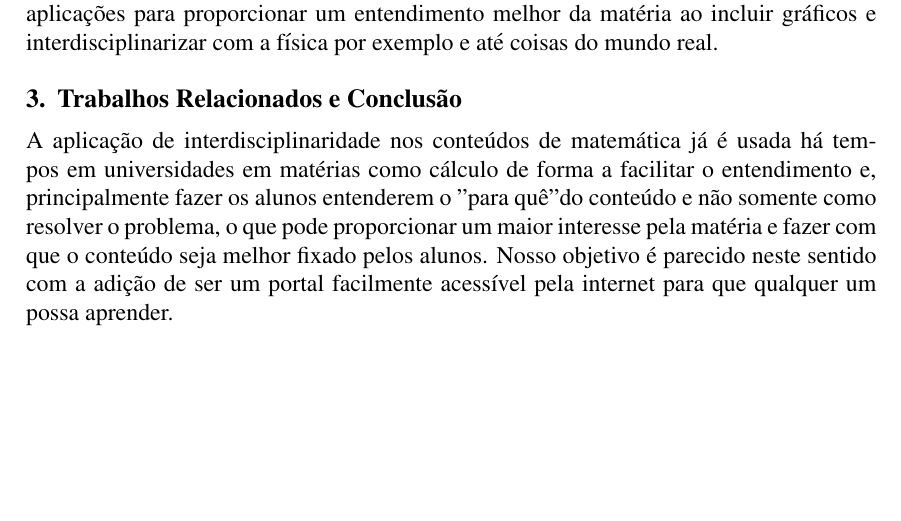
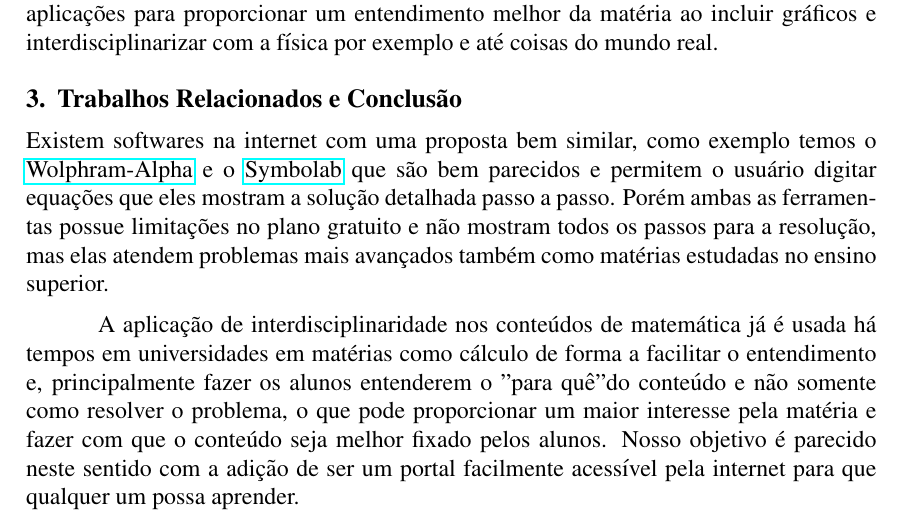
Before and after one commit to Pedenite/PILC-eq, a LaTeX paper (doc/requisito.tex): part of page 2 of 2, cut so that both start at the same text, the shorter picture padded with empty space. Compiled offline with pdfLaTeX.

Commit message:
Adicionando trabalhos relacionados no requisito

```diff
--- a/doc/requisito.tex
+++ b/doc/requisito.tex
@@ -47,6 +47,8 @@
   Serão usadas as ferramentas HTML, CSS e Javascript para o desenvolvimento do portal que será composto apenas de \textit{front-end} e será versionado no \href{https://github.com/Pedenite/PILC-eq}{github}, onde também será feito o \textit{deploy} por meio do \href{https://pedenite.github.io/PILC-eq/}{github-pages}. Dentre o conteúdo do portal, teremos explicações da matéria considerando o público-alvo, que são jovens de 14 a 18 anos, exemplos de exercícios que vão variar desde os mais simples aos mais complexos e aplicações para proporcionar um entendimento melhor da matéria ao incluir gráficos e interdisciplinarizar com a física por exemplo e até coisas do mundo real.
 
 \section{Trabalhos Relacionados e Conclusão}
+  Existem softwares na internet com uma proposta bem similar, como exemplo temos o \href{http://www.wolframalpha.com/}{Wolphram-Alpha} e o \href{https://pt.symbolab.com/}{Symbolab} que são bem parecidos e permitem o usuário digitar equações que eles mostram a solução detalhada passo a passo. Porém ambas as ferramentas possue limitações no plano gratuito e não mostram todos os passos para a resolução, mas elas atendem problemas mais avançados também como matérias estudadas no ensino superior.
+
   A aplicação de interdisciplinaridade nos conteúdos de matemática já é usada há tempos em universidades em matérias como cálculo de forma a facilitar o entendimento e, principalmente fazer os alunos entenderem o "para quê" do conteúdo e não somente como resolver o problema, o que pode proporcionar um maior interesse pela matéria e fazer com que o conteúdo seja melhor fixado pelos alunos. Nosso objetivo é parecido neste sentido com a adição de ser um portal facilmente acessível pela internet para que qualquer um possa aprender.
 
 \end{document}
```
Also changed, not shown: doc/requisito.pdf.
